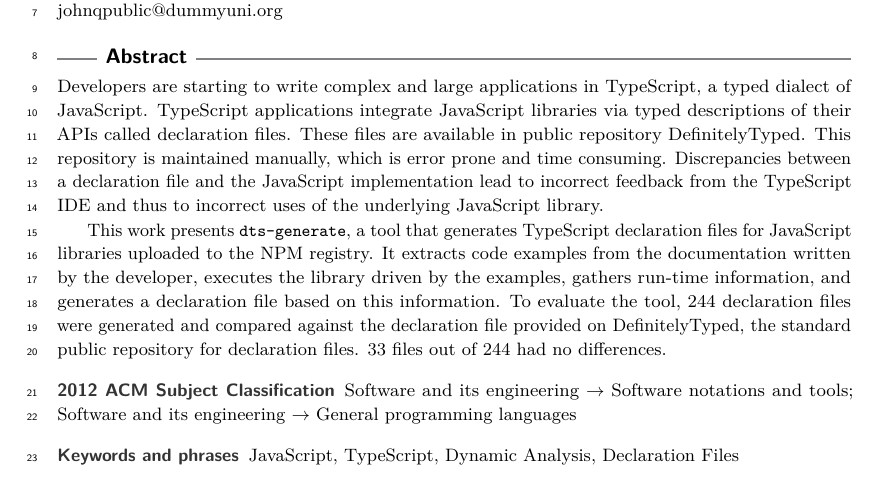
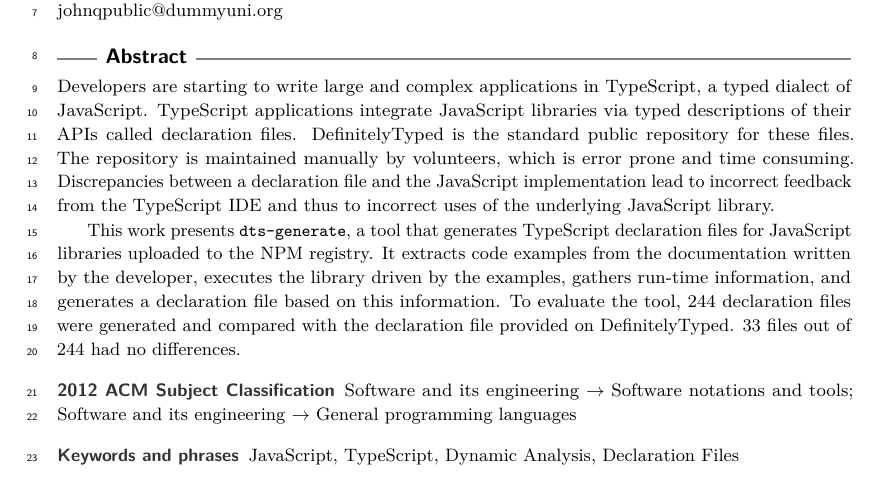
Before and after one commit to Proglang-TypeScript/tsd-generation-report, a LaTeX paper (ecoop-2020/main.tex): part of page 1 of 15, cut so that both start at the same text. Compiled offline with pdfLaTeX.

Commit message:
abstract

```diff
--- a/ecoop-2020/main.tex
+++ b/ecoop-2020/main.tex
@@ -119,12 +119,12 @@
 
 %TODO mandatory: add short abstract of the document
 \begin{abstract}
-Developers are starting to write complex and large applications in
+Developers are starting to write large and complex applications in
 TypeScript, a typed dialect of JavaScript. TypeScript applications
 integrate JavaScript libraries via typed descriptions of their APIs
-called declaration files. These files are available in public
-repository DefinitelyTyped.
-This repository is maintained manually, which
+called declaration files. DefinitelyTyped is the standard public
+repository for these files.
+The repository is maintained manually by volunteers, which
 is error prone and time consuming. Discrepancies between a
 declaration file and the JavaScript implementation lead to
 incorrect feedback from the TypeScript IDE and thus to incorrect uses
@@ -136,8 +136,9 @@ registry. It extracts code examples from the documentation written by
 the developer, executes the library driven by the examples, gathers
 run-time information, and generates a declaration file based on this
 information. To evaluate the tool, 244 declaration files were generated and
-compared against the declaration file provided on DefinitelyTyped, the
-standard public repository for declaration files. 33 files out of 244 had no differences.
+compared with the declaration file provided on DefinitelyTyped.
+33 files out of 244 had no differences.
+% but what about the remaining generated files
 \end{abstract}
 
 \section{Introduction}
```
